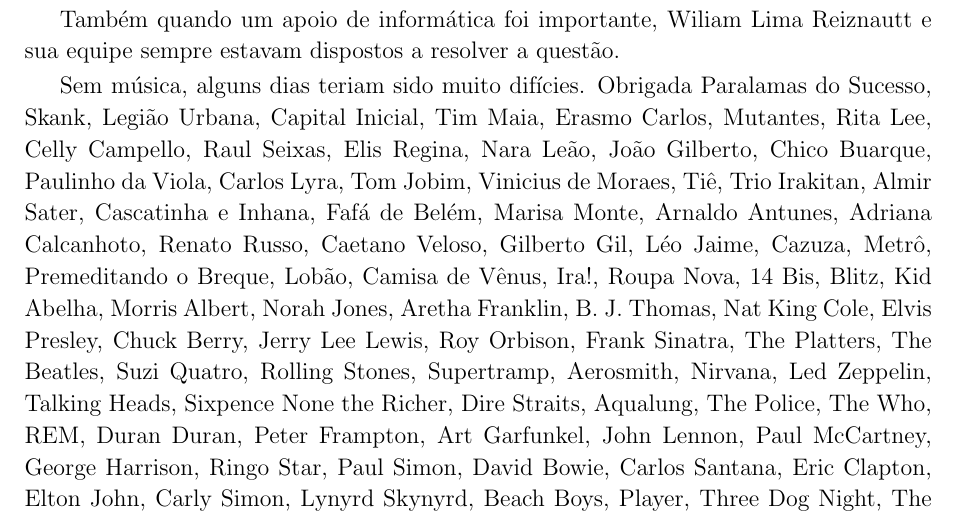
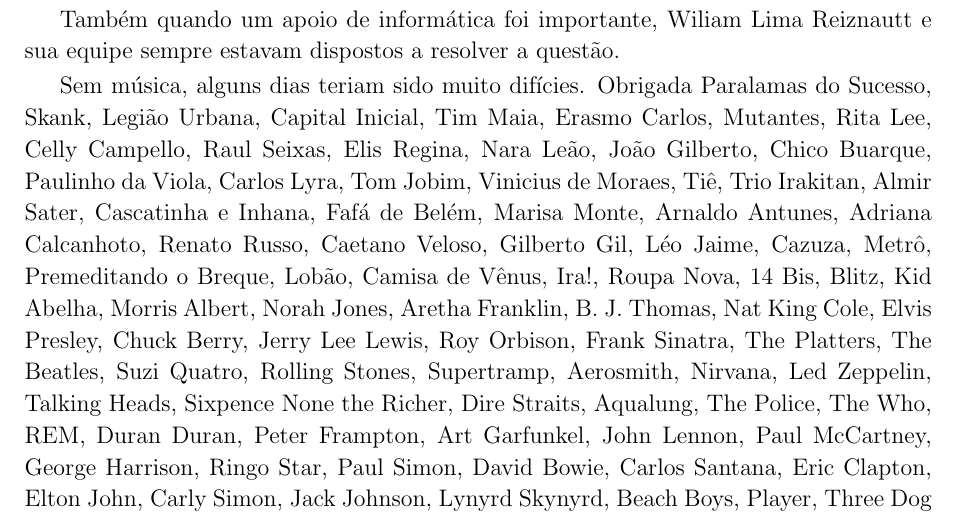
Before and after one commit to celinasam/Dissertacao-Celina, a LaTeX thesis (dissertacao.tex, which reads capa/acknowledgements.tex): part of page 9 of 93, cut so that both start at the same text. Compiled offline with pdfLaTeX.

Commit message:
acrescentei agradecimentos

```diff
--- a/capa/acknowledgements.tex
+++ b/capa/acknowledgements.tex
@@ -37,6 +37,6 @@
 
 Também quando um apoio de informática foi importante, Wiliam Lima Reiznautt e sua equipe sempre estavam dispostos a resolver a questão.
 
-Sem música, alguns dias teriam sido muito difícies. Obrigada Paralamas do Sucesso, Skank, Legião Urbana, Capital Inicial, Tim Maia, Erasmo Carlos, Mutantes, Rita Lee, Celly Campello, Raul Seixas, Elis Regina, Nara Leão, João Gilberto, Chico Buarque, Paulinho da Viola, Carlos Lyra, Tom Jobim, Vinicius de Moraes, Tiê, Trio Irakitan, Almir Sater, Cascatinha e Inhana, Fafá de Belém, Marisa Monte, Arnaldo Antunes,  Adriana Calcanhoto, Renato Russo, Caetano Veloso, Gilberto Gil, Léo Jaime, Cazuza, Metrô, Premeditando o Breque, Lobão, Camisa de Vênus, Ira!, Roupa Nova, 14 Bis, Blitz, Kid Abelha, Morris Albert, Norah Jones, Aretha Franklin, B. J. Thomas, Nat King Cole, Elvis Presley, Chuck Berry, Jerry Lee Lewis, Roy Orbison, Frank Sinatra, The Platters, The Beatles, Suzi Quatro, Rolling Stones, Supertramp, Aerosmith, Nirvana, Led Zeppelin, Talking Heads, Sixpence None the Richer, Dire Straits, Aqualung, The Police, The Who, REM, Duran Duran, Peter Frampton, Art Garfunkel, John Lennon, Paul McCartney, George Harrison, Ringo Star, Paul Simon, David Bowie, Carlos Santana, Eric Clapton, Elton John, Carly Simon, Lynyrd Skynyrd, Beach Boys, Player, Three Dog Night, The Eagles, The Doors, Amy Winehouse, Bread, Carpenters, The Mamas and The Papas, Joan Baez, Lobo, The Monkees, Pink Floyd, The Alan Parsons Project, Nicolette Larson, Kate Bush, Laura Pausini, Dolly Parton, Earth, Wind and Fire, Michael Jackson e Avril Lavigne pelas letras e melodias e muitos outros artistas pelas músicas com arranjos para violão, gaita de fole e saxofone e com solos de guitarra.
+Sem música, alguns dias teriam sido muito difícies. Obrigada Paralamas do Sucesso, Skank, Legião Urbana, Capital Inicial, Tim Maia, Erasmo Carlos, Mutantes, Rita Lee, Celly Campello, Raul Seixas, Elis Regina, Nara Leão, João Gilberto, Chico Buarque, Paulinho da Viola, Carlos Lyra, Tom Jobim, Vinicius de Moraes, Tiê, Trio Irakitan, Almir Sater, Cascatinha e Inhana, Fafá de Belém, Marisa Monte, Arnaldo Antunes,  Adriana Calcanhoto, Renato Russo, Caetano Veloso, Gilberto Gil, Léo Jaime, Cazuza, Metrô, Premeditando o Breque, Lobão, Camisa de Vênus, Ira!, Roupa Nova, 14 Bis, Blitz, Kid Abelha, Morris Albert, Norah Jones, Aretha Franklin, B. J. Thomas, Nat King Cole, Elvis Presley, Chuck Berry, Jerry Lee Lewis, Roy Orbison, Frank Sinatra, The Platters, The Beatles, Suzi Quatro, Rolling Stones, Supertramp, Aerosmith, Nirvana, Led Zeppelin, Talking Heads, Sixpence None the Richer, Dire Straits, Aqualung, The Police, The Who, REM, Duran Duran, Peter Frampton, Art Garfunkel, John Lennon, Paul McCartney, George Harrison, Ringo Star, Paul Simon, David Bowie, Carlos Santana, Eric Clapton, Elton John, Carly Simon, Jack Johnson, Lynyrd Skynyrd, Beach Boys, Player, Three Dog Night, The Eagles, The Doors, Amy Winehouse, Bread, Carpenters, The Mamas and The Papas, Joan Baez, Lobo, The Monkees, Pink Floyd, The Alan Parsons Project, Nicolette Larson, Kate Bush, Laura Pausini, Dolly Parton, Earth, Wind and Fire, Michael Jackson e Avril Lavigne pelas letras e melodias e muitos outros artistas pelas músicas com arranjos para violão, gaita de fole e saxofone e com solos de guitarra.
 
 Agradeço ainda toda comunidade de software livre por todas as informações que pude encontrar nos fóruns, nas listas de discussão, nos sites, nas documentações, por toda a conquista do software de qualidade obtida com o trabalho colaborativo, software esse testado por milhares de pessoas e em centenas de projetos e empresas. É nisso que eu acredito!
```
Also changed, not shown: dissertacao.pdf.
